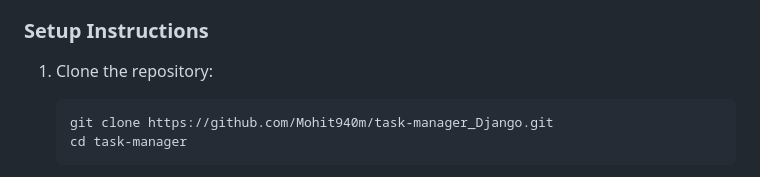
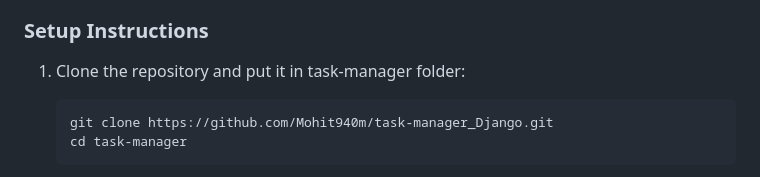
Before and after one commit to Mohit940m/task_manage_Django, a Markdown page: README.md, the part around the change. GitHub-like rendering.

````diff
--- a/README.md
+++ b/README.md
@@ -31,7 +31,7 @@ This is a simple Task Management web application built using Django with a Boots
 
 ### Setup Instructions
 
-1. Clone the repository:
+1. Clone the repository and put it in task-manager folder:
 
    ```bash
    git clone https://github.com/Mohit940m/task-manager_Django.git
````
